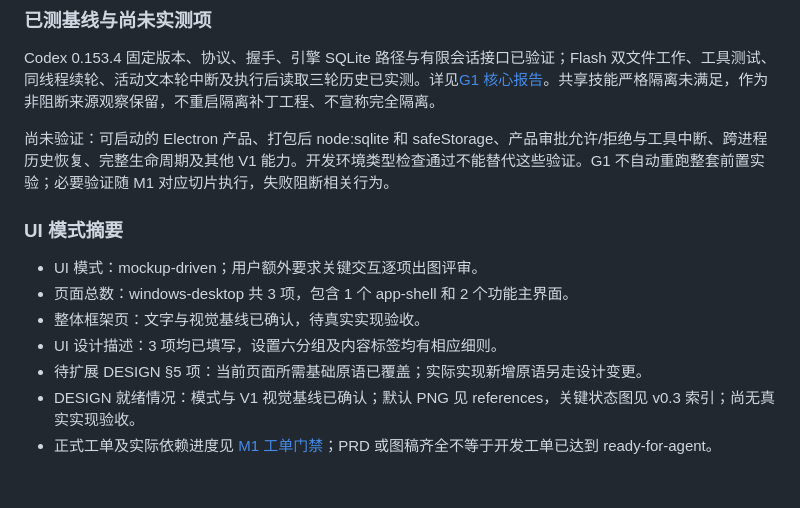
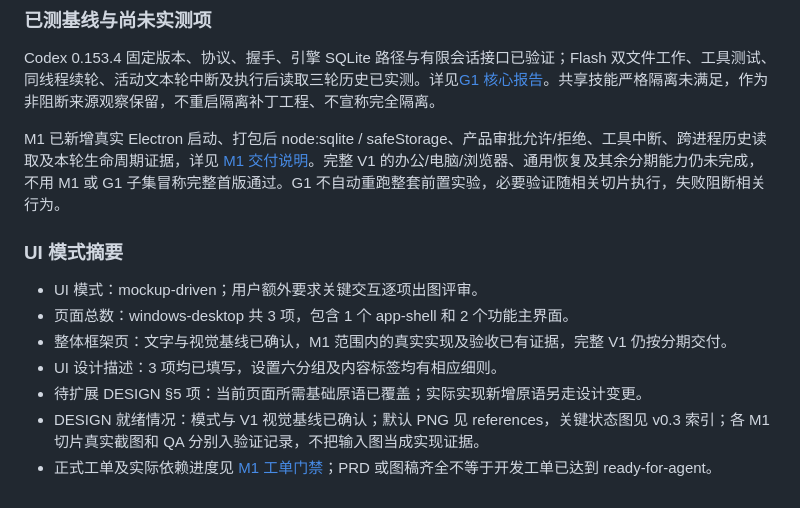
Before and after one commit to mahiro424/AgentX, a Markdown page: docs/prd/AgentX_Desktop_PRD.md, the part around the change. GitHub-like rendering.

Commit message:
同步 PRD 基线段落的已测范围

```diff
--- a/docs/prd/AgentX_Desktop_PRD.md
+++ b/docs/prd/AgentX_Desktop_PRD.md
@@ -555,14 +555,14 @@ M1 完成要求六个切片的功能与状态验收、无密钥 Windows CI、人
 
 Codex 0.153.4 固定版本、协议、握手、引擎 SQLite 路径与有限会话接口已验证；Flash 双文件工作、工具测试、同线程续轮、活动文本轮中断及执行后读取三轮历史已实测。详见[G1 核心报告](../validation/AgentX_Compatibility_Evidence.md#evidence-g1)。共享技能严格隔离未满足，作为非阻断来源观察保留，不重启隔离补丁工程、不宣称完全隔离。
 
-尚未验证：可启动的 Electron 产品、打包后 node:sqlite 和 safeStorage、产品审批允许/拒绝与工具中断、跨进程历史恢复、完整生命周期及其他 V1 能力。开发环境类型检查通过不能替代这些验证。G1 不自动重跑整套前置实验；必要验证随 M1 对应切片执行，失败阻断相关行为。
+M1 已新增真实 Electron 启动、打包后 node:sqlite / safeStorage、产品审批允许/拒绝、工具中断、跨进程历史读取及本轮生命周期证据，详见 [M1 交付说明](../validation/AgentX_M1_Delivery.md)。完整 V1 的办公/电脑/浏览器、通用恢复及其余分期能力仍未完成，不用 M1 或 G1 子集冒称完整首版通过。G1 不自动重跑整套前置实验，必要验证随相关切片执行，失败阻断相关行为。
 
 ### UI 模式摘要
 
 - UI 模式：mockup-driven；用户额外要求关键交互逐项出图评审。
 - 页面总数：windows-desktop 共 3 项，包含 1 个 app-shell 和 2 个功能主界面。
-- 整体框架页：文字与视觉基线已确认，待真实实现验收。
+- 整体框架页：文字与视觉基线已确认，M1 范围内的真实实现及验收已有证据，完整 V1 仍按分期交付。
 - UI 设计描述：3 项均已填写，设置六分组及内容标签均有相应细则。
 - 待扩展 DESIGN §5 项：当前页面所需基础原语已覆盖；实际实现新增原语另走设计变更。
-- DESIGN 就绪情况：模式与 V1 视觉基线已确认；默认 PNG 见 references，关键状态图见 v0.3 索引；尚无真实实现验收。
+- DESIGN 就绪情况：模式与 V1 视觉基线已确认；默认 PNG 见 references，关键状态图见 v0.3 索引；各 M1 切片真实截图和 QA 分别入验证记录，不把输入图当成实现证据。
 - 正式工单及实际依赖进度见 [M1 工单门禁](../plans/AgentX_M1_Issue_Gates.md)；PRD 或图稿齐全不等于开发工单已达到 ready-for-agent。
```
Also changed, not shown: docs/architecture/AgentX_Architecture.md (+1 -1 lines).
